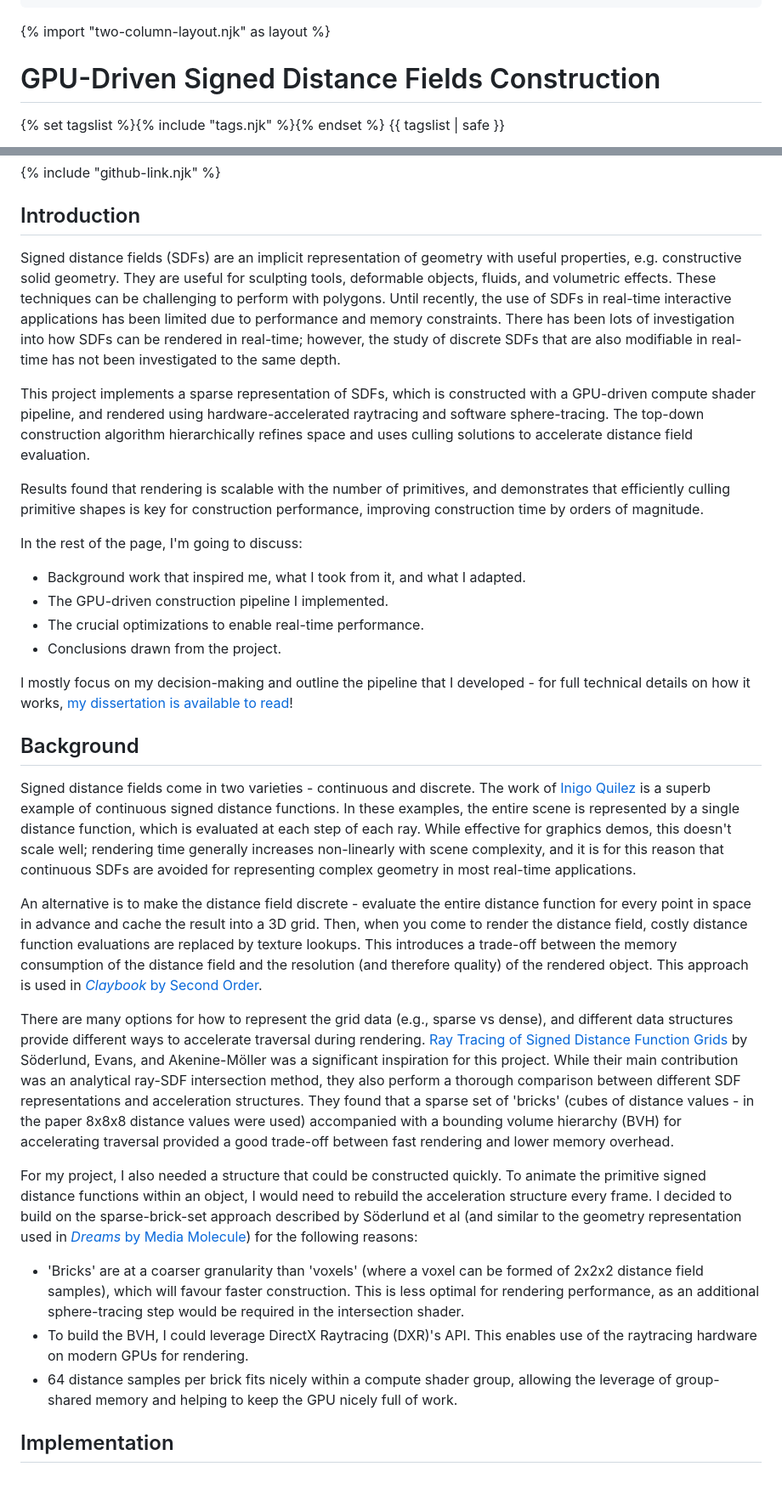
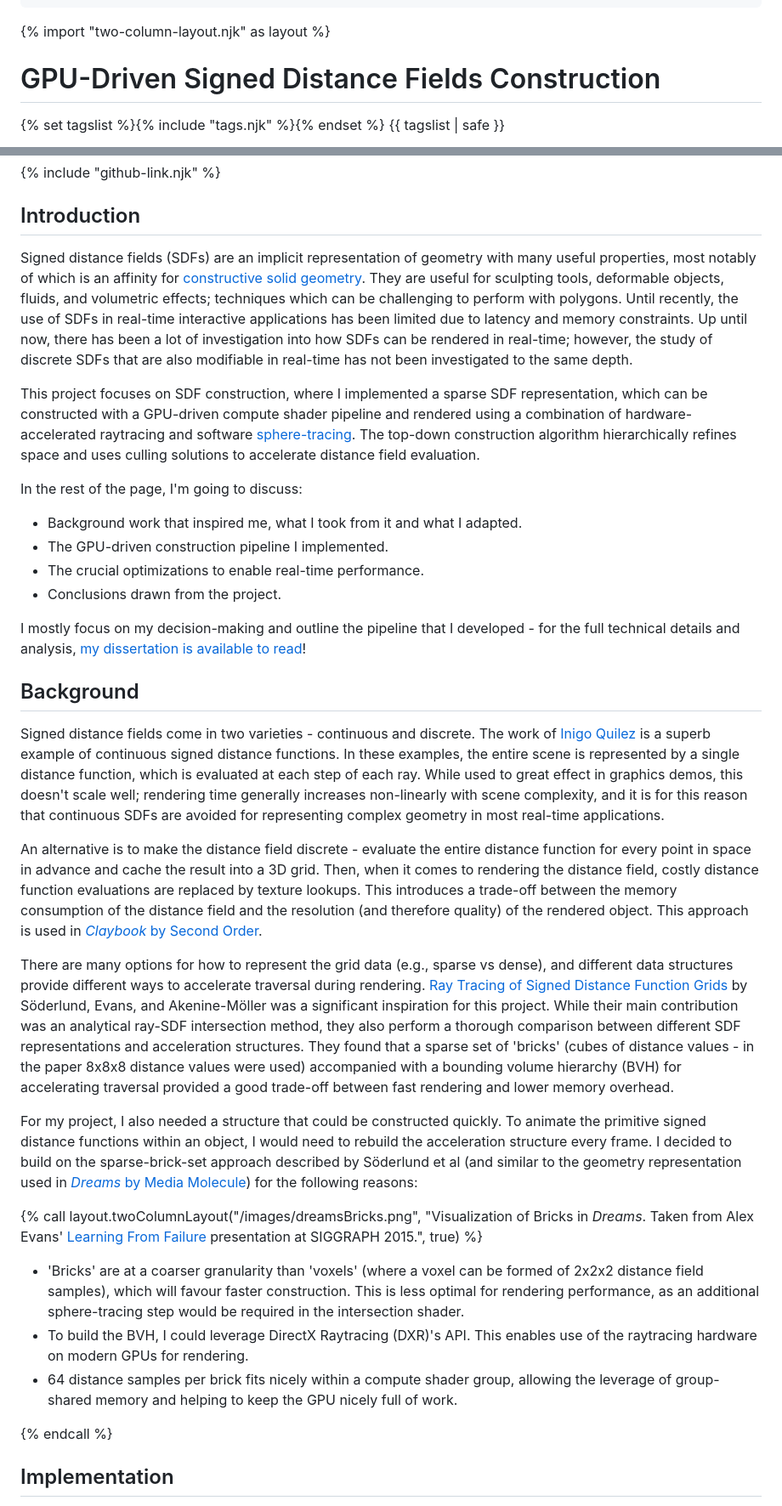
Before and after one commit to jambuttenshaw/portfolio, a Markdown page: projects/signed-distance-fields.md, 2 parts joined by grey strips. Shown: that part at 85% size. Drawn GitHub-style; blank space fills up the shorter version.

Commit message:
Updated content

```diff
--- a/projects/signed-distance-fields.md
+++ b/projects/signed-distance-fields.md
@@ -16,11 +16,9 @@ tags:
 
 <!--
 TODO:
-- Add banner image.
-- Add captions to images.
-- Add data and comment on findings.
-    - Collect data on 5090
 - Fill in links
+- Add % speedup column to edit culling stats
+- Add another image to background (on discrete vs continuous distance fields?)
 - Editing.
 -->
 
@@ -37,36 +35,36 @@ This project was developed over a period of 6 months to fulfill my honours degre
 
 ## Introduction
 Signed distance fields (SDFs) are an implicit representation of geometry
-with useful properties, e.g. constructive solid geometry. They are useful for sculpting tools, deformable objects, fluids, and volumetric effects. These techniques can be challenging to perform with polygons.
-Until recently, the use of SDFs in real-time interactive applications has been
-limited due to performance and memory constraints. There has been lots of investigation into how SDFs can be rendered in real-time; however, the study of discrete SDFs that are also modifiable in real-time has not been investigated to the same depth.
+with many useful properties, most notably of which is an affinity for [constructive solid geometry](https://en.wikipedia.org/wiki/Constructive_solid_geometry). They are useful for sculpting tools, deformable objects, fluids, and volumetric effects; techniques which can be challenging to perform with polygons.
+Until recently, the use of SDFs in real-time interactive applications has been limited due to latency and memory constraints. Up until now, there has been a lot of investigation into how SDFs can be rendered in real-time; however, the study of discrete SDFs that are also modifiable in real-time has not been investigated to the same depth.
 
-This project implements a sparse representation of SDFs, which is constructed with a GPU-driven compute shader pipeline, and rendered using hardware-accelerated raytracing and software sphere-tracing. The top-down
-construction algorithm hierarchically refines space and uses culling solutions to accelerate distance field evaluation.
-
-Results found that rendering is scalable with the number of primitives, and demonstrates that efficiently culling primitive shapes is key for
-construction performance, improving construction time by orders of magnitude.
+This project focuses on SDF construction, where I implemented a sparse SDF representation, which can be constructed with a GPU-driven compute shader pipeline and rendered using a combination of hardware-accelerated raytracing and software [sphere-tracing](https://graphics.stanford.edu/courses/cs348b-20-spring-content/uploads/hart.pdf). The top-down construction algorithm hierarchically refines space and uses culling solutions to accelerate distance field evaluation.
 
 In the rest of the page, I'm going to discuss:
-- Background work that inspired me, what I took from it, and what I adapted.
+- Background work that inspired me, what I took from it and what I adapted.
 - The GPU-driven construction pipeline I implemented.
 - The crucial optimizations to enable real-time performance.
 - Conclusions drawn from the project.
 
-I mostly focus on my decision-making and outline the pipeline that I developed - for full technical details on how it works, [my dissertation is available to read](/resources/Dissertation.pdf)!
+I mostly focus on my decision-making and outline the pipeline that I developed - for the full technical details and analysis, [my dissertation is available to read](/resources/Dissertation.pdf)!
 
 ## Background
 
-Signed distance fields come in two varieties - continuous and discrete. The work of [Inigo Quilez](https://iquilezles.org/articles/raymarchingdf/) is a superb example of continuous signed distance functions. In these examples, the entire scene is represented by a single distance function, which is evaluated at each step of each ray. While effective for graphics demos, this doesn't scale well; rendering time generally increases non-linearly with scene complexity, and it is for this reason that continuous SDFs are avoided for representing complex geometry in most real-time applications.
+Signed distance fields come in two varieties - continuous and discrete. The work of [Inigo Quilez](https://iquilezles.org/articles/raymarchingdf/) is a superb example of continuous signed distance functions. In these examples, the entire scene is represented by a single distance function, which is evaluated at each step of each ray. While used to great effect in graphics demos, this doesn't scale well; rendering time generally increases non-linearly with scene complexity, and it is for this reason that continuous SDFs are avoided for representing complex geometry in most real-time applications.
 
-An alternative is to make the distance field discrete - evaluate the entire distance function for every point in space in advance and cache the result into a 3D grid. Then, when you come to render the distance field, costly distance function evaluations are replaced by texture lookups. This introduces a trade-off between the memory consumption of the distance field and the resolution (and therefore quality) of the rendered object. This approach is used in [*Claybook* by Second Order](https://claybookgame.com/).
+An alternative is to make the distance field discrete - evaluate the entire distance function for every point in space in advance and cache the result into a 3D grid. Then, when it comes to rendering the distance field, costly distance function evaluations are replaced by texture lookups. This introduces a trade-off between the memory consumption of the distance field and the resolution (and therefore quality) of the rendered object. This approach is used in [*Claybook* by Second Order](https://claybookgame.com/).
 
 There are many options for how to represent the grid data (e.g., sparse vs dense), and different data structures provide different ways to accelerate traversal during rendering. [Ray Tracing of Signed Distance Function Grids](https://jcgt.org/published/0011/03/06/paper-lowres.pdf) by So&#776;derlund, Evans, and Akenine-Mo&#776;ller was a significant inspiration for this project. While their main contribution was an analytical ray-SDF intersection method, they also perform a thorough comparison between different SDF representations and acceleration structures. They found that a sparse set of 'bricks' (cubes of distance values - in the paper 8x8x8 distance values were used) accompanied with a bounding volume hierarchy (BVH) for accelerating traversal provided a good trade-off between fast rendering and lower memory overhead.
 
 For my project, I also needed a structure that could be constructed quickly. To animate the primitive signed distance functions within an object, I would need to rebuild the acceleration structure every frame. I decided to build on the sparse-brick-set approach described by So&#776;derlund et al (and similar to the geometry representation used in [*Dreams* by Media Molecule](https://www.playstation.com/en-gb/games/dreams/)) for the following reasons:
+
+{% call layout.twoColumnLayout("/images/dreamsBricks.png", "Visualization of Bricks in *Dreams*. Taken from Alex Evans' [Learning From Failure](https://advances.realtimerendering.com/s2015/AlexEvans_SIGGRAPH-2015-sml.pdf) presentation at SIGGRAPH 2015.", true) %}
+
 - 'Bricks' are at a coarser granularity than 'voxels' (where a voxel can be formed of 2x2x2 distance field samples), which will favour faster construction. This is less optimal for rendering performance, as an additional sphere-tracing step would be required in the intersection shader.
 - To build the BVH, I could leverage DirectX Raytracing (DXR)'s API. This enables use of the raytracing hardware on modern GPUs for rendering.
 - 64 distance samples per brick fits nicely within a compute shader group, allowing the leverage of group-shared memory and helping to keep the GPU nicely full of work.
+
+{% endcall %}
 
 ## Implementation
 
```
Also changed, not shown: images/dreamsBricks.png (added), images/sdfScene.png (added), 5 other files.
